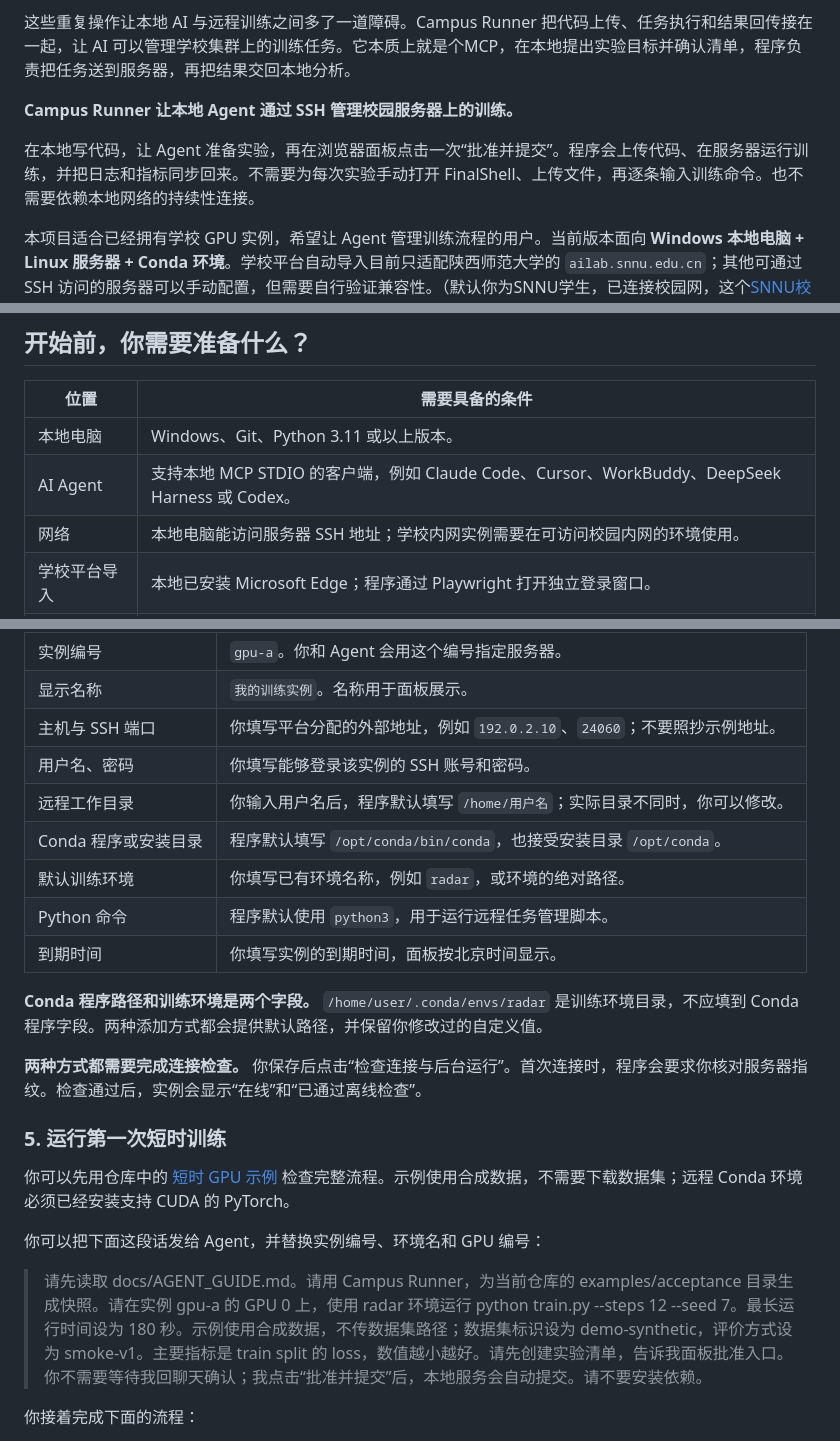
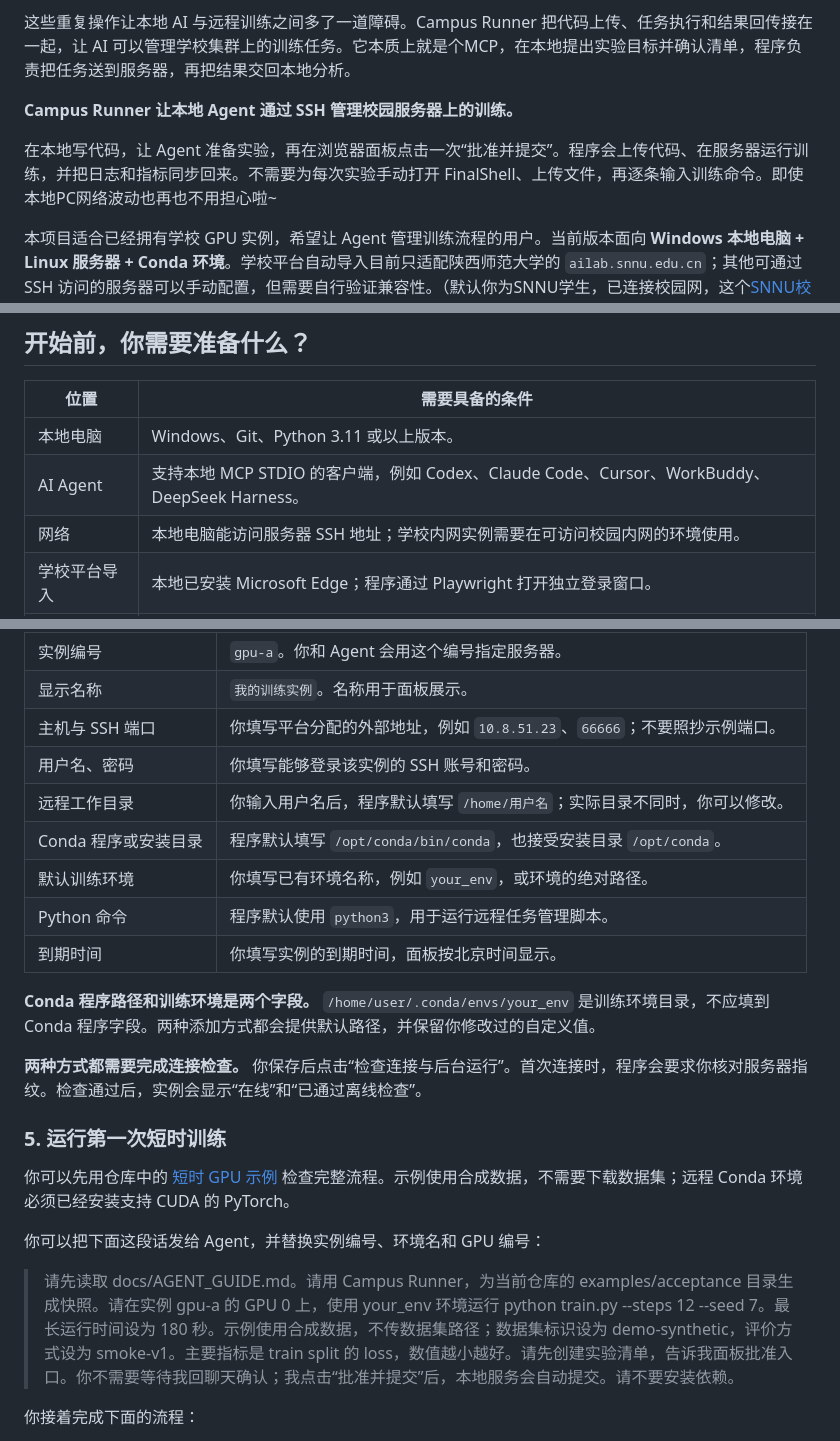
Before and after one commit to Lancycool/ailab-tool, a Markdown page: README.md, 3 parts joined by grey strips. GitHub-like rendering.

Commit message:
修改Readme部分说辞

```diff
--- a/README.md
+++ b/README.md
@@ -6,7 +6,7 @@
 
 **Campus Runner 让本地 Agent 通过 SSH 管理校园服务器上的训练。**
 
-在本地写代码，让 Agent 准备实验，再在浏览器面板点击一次“批准并提交”。程序会上传代码、在服务器运行训练，并把日志和指标同步回来。不需要为每次实验手动打开 FinalShell、上传文件，再逐条输入训练命令。也不需要依赖本地网络的持续性连接。
+在本地写代码，让 Agent 准备实验，再在浏览器面板点击一次“批准并提交”。程序会上传代码、在服务器运行训练，并把日志和指标同步回来。不需要为每次实验手动打开 FinalShell、上传文件，再逐条输入训练命令。即使本地PC网络波动也再也不用担心啦~
 
 本项目适合已经拥有学校 GPU 实例，希望让 Agent 管理训练流程的用户。当前版本面向 **Windows 本地电脑 + Linux 服务器 + Conda 环境**。学校平台自动导入目前只适配陕西师范大学的 `ailab.snnu.edu.cn`；其他可通过 SSH 访问的服务器可以手动配置，但需要自行验证兼容性。（默认你为SNNU学生，已连接校园网，这个[SNNU校园网自动认证脚本](https://github.com/Lancycool/snnu-portal)也许你会感兴趣:>）
 
@@ -37,7 +37,7 @@
 | 位置 | 需要具备的条件 |
 |---|---|
 | 本地电脑 | Windows、Git、Python 3.11 或以上版本。 |
-| AI Agent | 支持本地 MCP STDIO 的客户端，例如 Claude Code、Cursor、WorkBuddy、DeepSeek Harness 或 Codex。 |
+| AI Agent | 支持本地 MCP STDIO 的客户端，例如 Codex、Claude Code、Cursor、WorkBuddy、DeepSeek Harness。 |
 | 网络 | 本地电脑能访问服务器 SSH 地址；学校内网实例需要在可访问校园内网的环境使用。 |
 | 学校平台导入 | 本地已安装 Microsoft Edge；程序通过 Playwright 打开独立登录窗口。 |
 | 远程服务器 | Linux、SSH/SFTP、Python 3.8 或以上版本、Conda，以及可用的 GPU 和 `nvidia-smi`。 |
@@ -135,15 +135,15 @@ powershell -ExecutionPolicy Bypass -File .\scripts\configure-mcp.ps1 -Client all
 |---|---|
 | 实例编号 | `gpu-a`。你和 Agent 会用这个编号指定服务器。 |
 | 显示名称 | `我的训练实例`。名称用于面板展示。 |
-| 主机与 SSH 端口 | 你填写平台分配的外部地址，例如 `192.0.2.10`、`24060`；不要照抄示例地址。 |
+| 主机与 SSH 端口 | 你填写平台分配的外部地址，例如 `10.8.51.23`、`66666`；不要照抄示例端口。 |
 | 用户名、密码 | 你填写能够登录该实例的 SSH 账号和密码。 |
 | 远程工作目录 | 你输入用户名后，程序默认填写 `/home/用户名`；实际目录不同时，你可以修改。 |
 | Conda 程序或安装目录 | 程序默认填写 `/opt/conda/bin/conda`，也接受安装目录 `/opt/conda`。 |
-| 默认训练环境 | 你填写已有环境名称，例如 `radar`，或环境的绝对路径。 |
+| 默认训练环境 | 你填写已有环境名称，例如 `your_env`，或环境的绝对路径。 |
 | Python 命令 | 程序默认使用 `python3`，用于运行远程任务管理脚本。 |
 | 到期时间 | 你填写实例的到期时间，面板按北京时间显示。 |
 
-**Conda 程序路径和训练环境是两个字段。** `/home/user/.conda/envs/radar` 是训练环境目录，不应填到 Conda 程序字段。两种添加方式都会提供默认路径，并保留你修改过的自定义值。
+**Conda 程序路径和训练环境是两个字段。** `/home/user/.conda/envs/your_env` 是训练环境目录，不应填到 Conda 程序字段。两种添加方式都会提供默认路径，并保留你修改过的自定义值。
 
 **两种方式都需要完成连接检查。** 你保存后点击“检查连接与后台运行”。首次连接时，程序会要求你核对服务器指纹。检查通过后，实例会显示“在线”和“已通过离线检查”。
 
@@ -153,7 +153,7 @@ powershell -ExecutionPolicy Bypass -File .\scripts\configure-mcp.ps1 -Client all
 
 你可以把下面这段话发给 Agent，并替换实例编号、环境名和 GPU 编号：
 
-> 请先读取 docs/AGENT_GUIDE.md。请用 Campus Runner，为当前仓库的 examples/acceptance 目录生成快照。请在实例 gpu-a 的 GPU 0 上，使用 radar 环境运行 python train.py --steps 12 --seed 7。最长运行时间设为 180 秒。示例使用合成数据，不传数据集路径；数据集标识设为 demo-synthetic，评价方式设为 smoke-v1。主要指标是 train split 的 loss，数值越小越好。请先创建实验清单，告诉我面板批准入口。你不需要等待我回聊天确认；我点击“批准并提交”后，本地服务会自动提交。请不要安装依赖。
+> 请先读取 docs/AGENT_GUIDE.md。请用 Campus Runner，为当前仓库的 examples/acceptance 目录生成快照。请在实例 gpu-a 的 GPU 0 上，使用 your_env 环境运行 python train.py --steps 12 --seed 7。最长运行时间设为 180 秒。示例使用合成数据，不传数据集路径；数据集标识设为 demo-synthetic，评价方式设为 smoke-v1。主要指标是 train split 的 loss，数值越小越好。请先创建实验清单，告诉我面板批准入口。你不需要等待我回聊天确认；我点击“批准并提交”后，本地服务会自动提交。请不要安装依赖。
 
 你接着完成下面的流程：
 
```
Also changed, not shown: other parts of README.md (+1 -1 lines).
